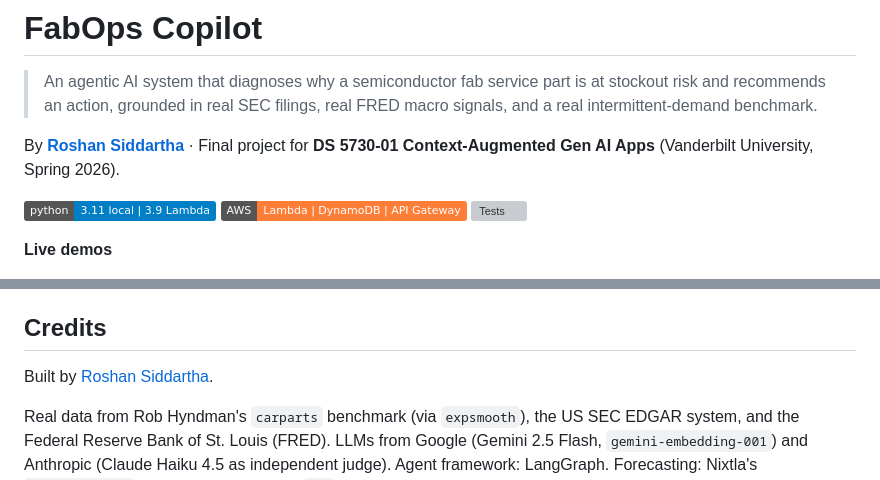
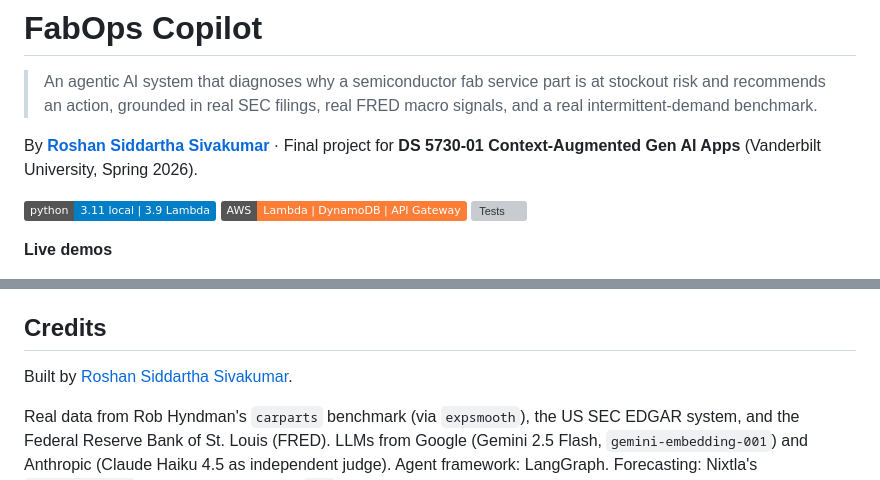
Before and after one commit to rroshann/fabops-copilot, a Markdown page: README.md, 2 parts joined by grey strips. Drawn GitHub-style; badges without logos; grey boxes are pictures that could not be loaded.

Commit message:
docs(readme): use full name Roshan Siddartha Sivakumar

```diff
--- a/README.md
+++ b/README.md
@@ -2,7 +2,7 @@
 
 > An agentic AI system that diagnoses why a semiconductor fab service part is at stockout risk and recommends an action, grounded in real SEC filings, real FRED macro signals, and a real intermittent-demand benchmark.
 
-By **[Roshan Siddartha](https://github.com/rroshann)** · Final project for **DS 5730-01 Context-Augmented Gen AI Apps** (Vanderbilt University, Spring 2026).
+By **[Roshan Siddartha Sivakumar](https://github.com/rroshann)** · Final project for **DS 5730-01 Context-Augmented Gen AI Apps** (Vanderbilt University, Spring 2026).
 
 ![Python](https://img.shields.io/badge/python-3.11%20local%20%7C%203.9%20Lambda-blue.svg)
 ![AWS](https://img.shields.io/badge/AWS-Lambda%20%7C%20DynamoDB%20%7C%20API%20Gateway-orange.svg)
@@ -281,6 +281,6 @@ The project applies context-augmented reasoning to an industrial operations prob
 
 ## Credits
 
-Built by [Roshan Siddartha](https://github.com/rroshann).
+Built by [Roshan Siddartha Sivakumar](https://github.com/rroshann).
 
 Real data from Rob Hyndman's `carparts` benchmark (via `expsmooth`), the US SEC EDGAR system, and the Federal Reserve Bank of St. Louis (FRED). LLMs from Google (Gemini 2.5 Flash, `gemini-embedding-001`) and Anthropic (Claude Haiku 4.5 as independent judge). Agent framework: LangGraph. Forecasting: Nixtla's `statsforecast`. MCP layer: the official `mcp` Python SDK. Hosted on AWS.
```
